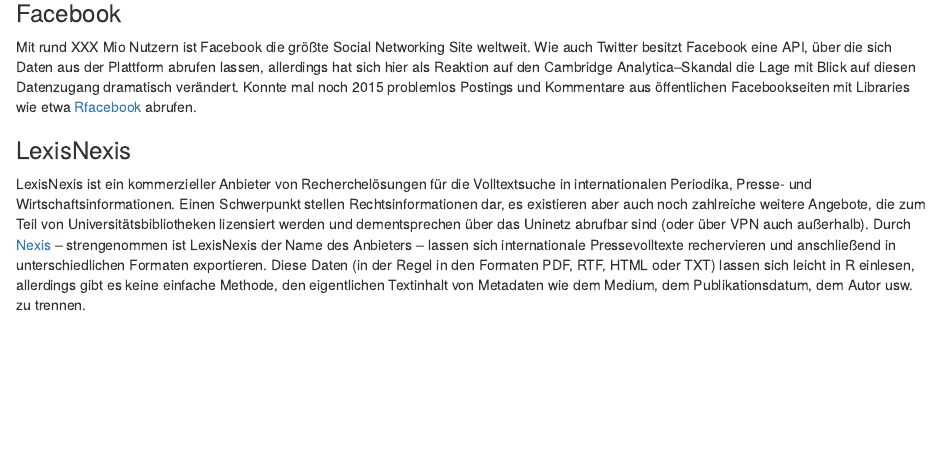
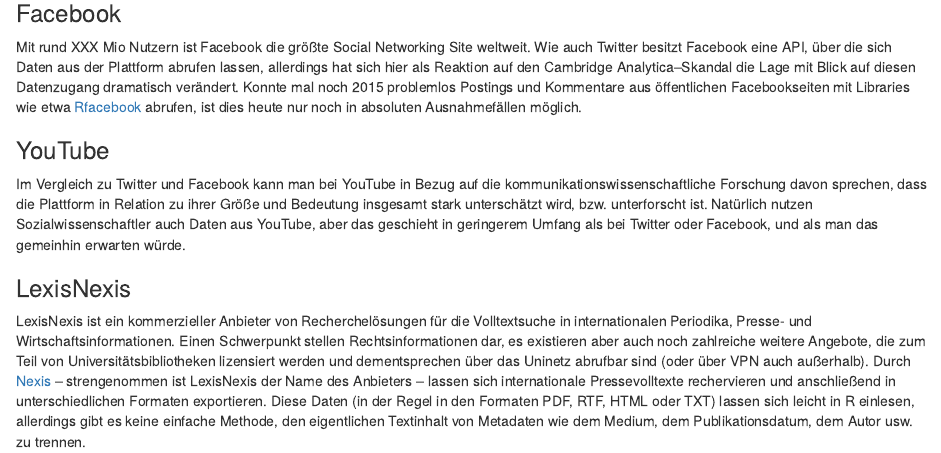
Before and after one commit to cbpuschmann/inhaltsanalyse-mit-r.de, an R Markdown document (datenimport.Rmd): the page in a window 1100 px wide, from 1570 px down. Rendered offline with R 4.5, knitr and Pandoc, with nearby package versions; some code elsewhere in the file could not run offline.

Commit message:
additions to data import

```diff
--- a/datenimport.Rmd
+++ b/datenimport.Rmd
@@ -57,8 +57,12 @@
 
 ### Facebook
 
-Mit rund XXX Mio Nutzern ist Facebook die größte Social Networking Site weltweit. Wie auch Twitter besitzt Facebook eine API, über die sich Daten aus der Plattform abrufen lassen, allerdings hat sich hier als Reaktion auf den Cambridge Analytica–Skandal die Lage mit Blick auf diesen Datenzugang dramatisch verändert. Konnte mal noch 2015 problemlos Postings und Kommentare aus öffentlichen Facebookseiten mit  Libraries wie etwa [Rfacebook](https://cran.r-project.org/package=Rfacebook) abrufen.
+Mit rund XXX Mio Nutzern ist Facebook die größte Social Networking Site weltweit. Wie auch Twitter besitzt Facebook eine API, über die sich Daten aus der Plattform abrufen lassen, allerdings hat sich hier als Reaktion auf den Cambridge Analytica–Skandal die Lage mit Blick auf diesen Datenzugang dramatisch verändert. Konnte mal noch 2015 problemlos Postings und Kommentare aus öffentlichen Facebookseiten mit  Libraries wie etwa [Rfacebook](https://cran.r-project.org/package=Rfacebook) abrufen, ist dies heute nur noch in absoluten Ausnahmefällen möglich.
 
+
+### YouTube
+
+Im Vergleich zu Twitter und Facebook kann man bei YouTube in Bezug auf die kommunikationswissenschaftliche Forschung davon sprechen, dass die Plattform in Relation zu ihrer Größe und Bedeutung insgesamt stark unterschätzt wird, bzw. unterforscht ist. Natürlich nutzen Sozialwissenschaftler auch Daten aus YouTube, aber das geschieht in geringerem Umfang als bei Twitter oder Facebook, und als man das gemeinhin erwarten würde.
 
 
 
```
